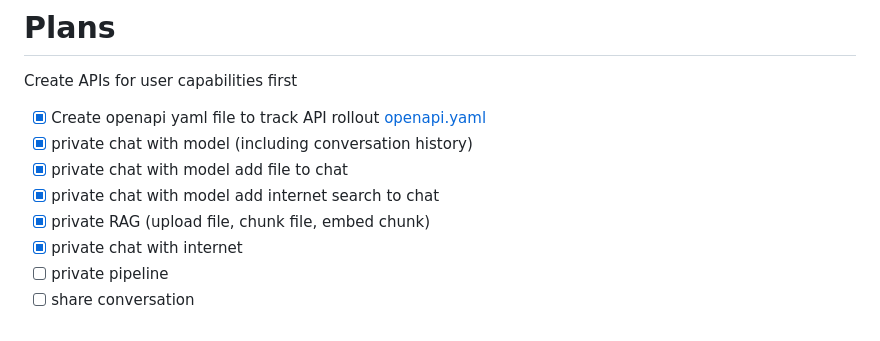
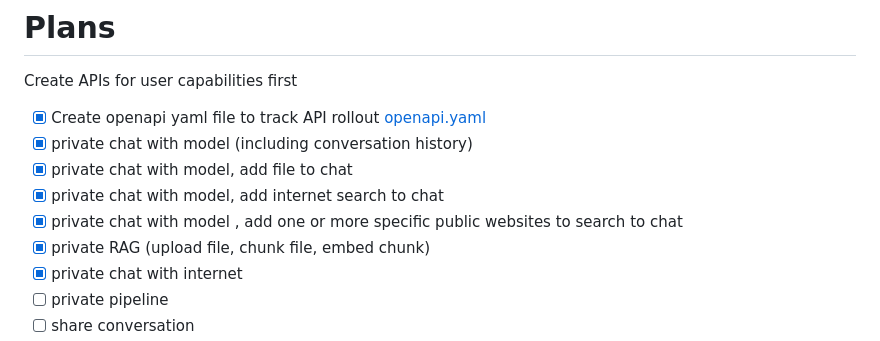
Before and after one commit to paullizer/Nexus, a Markdown page: README.md, the part around the change printed below. Rendered like a GitHub page.

```diff
--- a/README.md
+++ b/README.md
@@ -19,6 +19,7 @@ Create APIs for user capabilities first
 - [x] private chat with model (including conversation history)
-- [x] private chat with model add file to chat
-- [x] private chat with model add internet search to chat
+- [x] private chat with model, add file to chat
+- [x] private chat with model, add internet search to chat
+- [x] private chat with model , add one or more specific public websites to search to chat
 - [x] private RAG (upload file, chunk file, embed chunk)
 - [x] private chat with internet
 - [ ] private pipeline
```
Also changed, not shown: other parts of README.md (+1 -1 lines).
